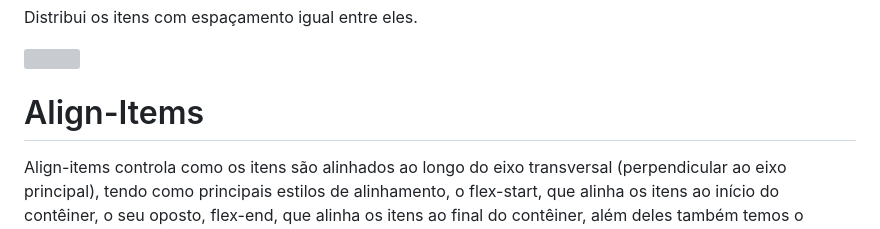
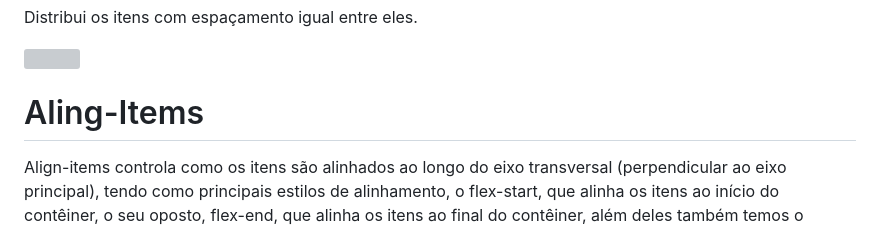
Before and after one commit to Zaibam/Projeto-de-Web-Mobile, a Markdown page: README.md, the part around the change. GitHub-like rendering; grey boxes are pictures that could not be loaded.

```diff
--- a/README.md
+++ b/README.md
@@ -60,7 +60,7 @@
         <img src="#####">
     </div>
     <!-- 4 ITEM-->
-    <h1>Align-Items</h1>
+    <h1>Aling-Items</h1>
     <p>Align-items controla como os itens são alinhados ao longo do eixo transversal (perpendicular ao eixo principal), tendo como principais estilos de alinhamento, o flex-start, que alinha os itens ao início do contêiner, o seu oposto, flex-end, que alinha os itens ao final do contêiner, além deles também temos o center, que alinha os itens ao centro do contêiner tendo também o baseline, que alinha os itens ao longo da linha de base do contêiner e por fim o stretch, que estica os itens para preencher o contêiner (padrão).</p><br>
     <h2>flex-start:</h2>
     <p>Alinha os itens ao início do contêiner.</p>
```
